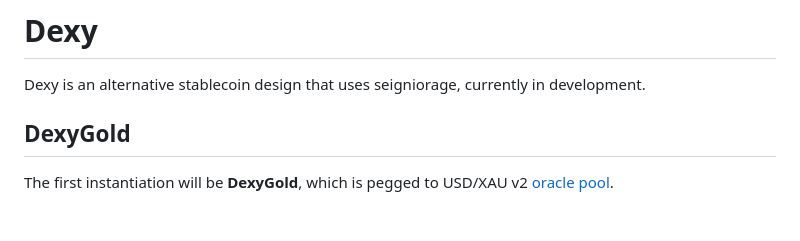
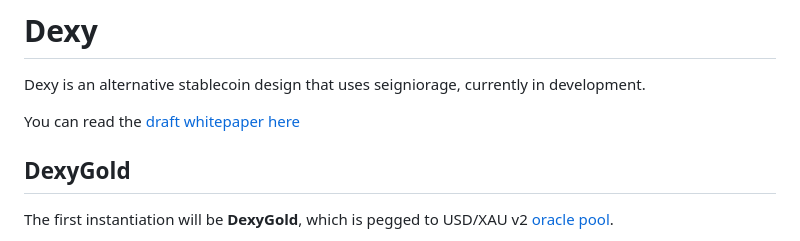
Before and after one commit to ergoplatform/ergodocs, a Markdown page: docs/eco/dexy.md, the part around the change. GitHub-like rendering; blank space fills up the shorter version.

Commit message:
adding dexy wp

```diff
--- a/docs/eco/dexy.md
+++ b/docs/eco/dexy.md
@@ -1,6 +1,8 @@
 # Dexy
 
 Dexy is an alternative stablecoin design that uses seigniorage, currently in development.
+
+You can read the [draft whitepaper here](../assets/pdf/dexy.pdf)
 
 
 ## DexyGold
```
